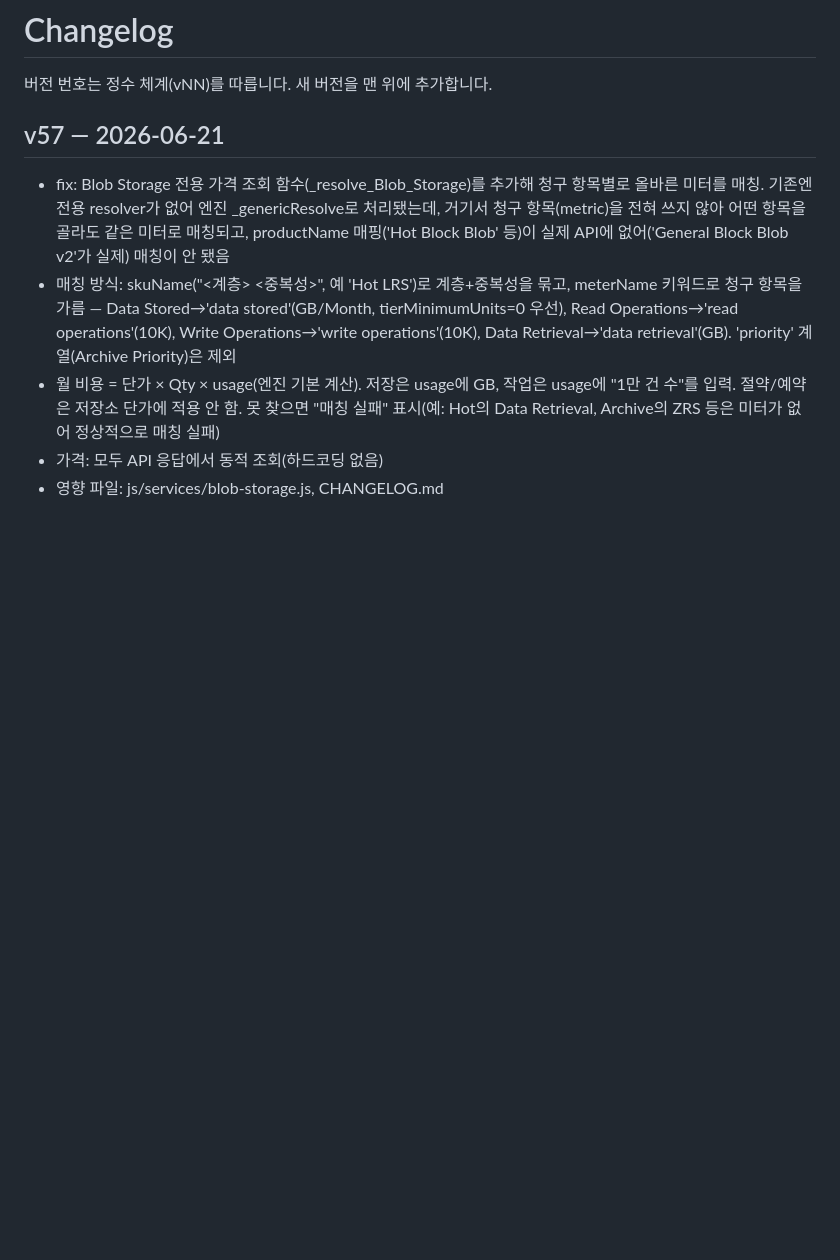
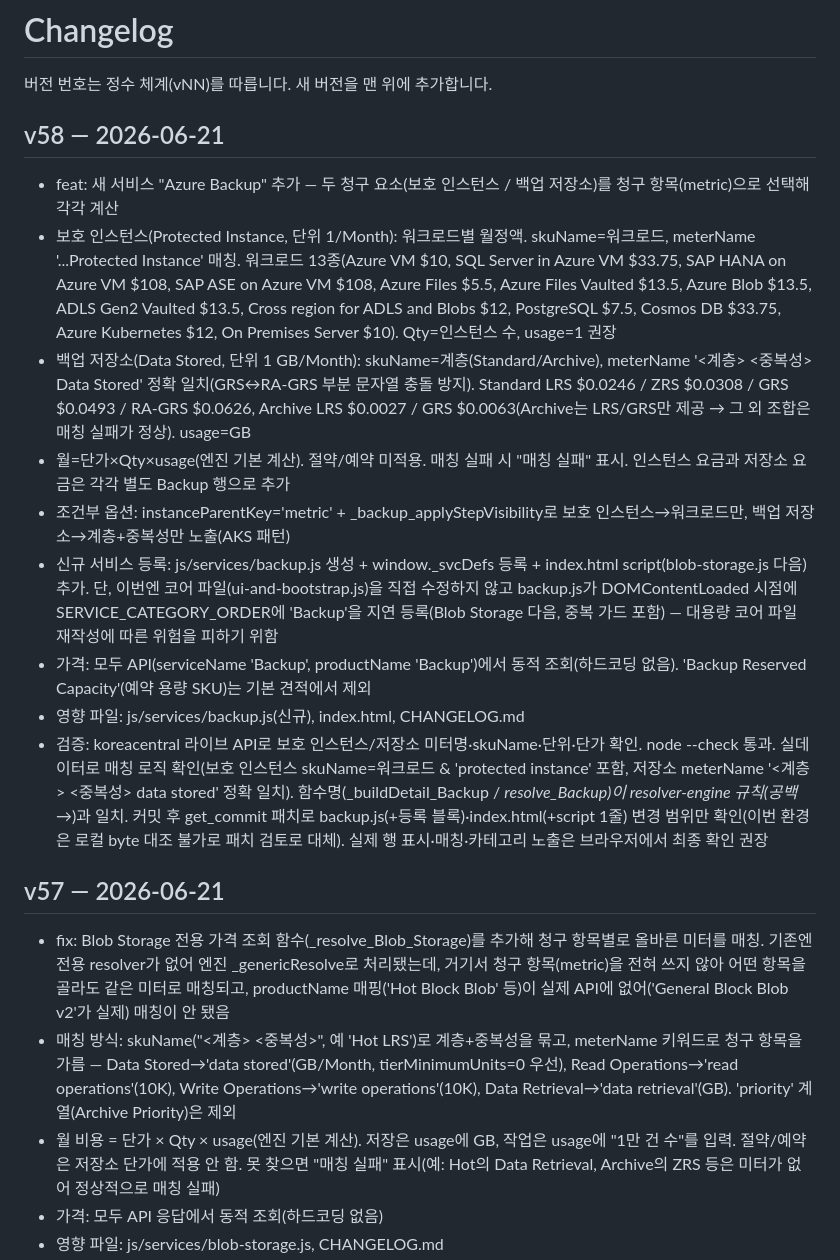
Before and after one commit to WWhaleFe/azure-cost-estimator, a Markdown page: CHANGELOG.md, the part around the change. Drawn GitHub-style; blank space fills up the shorter version.

Commit message:
v58 docs: CHANGELOG에 v58(Azure Backup 신규 서비스) 추가

```diff
--- a/CHANGELOG.md
+++ b/CHANGELOG.md
@@ -1,6 +1,17 @@
 # Changelog
 
 버전 번호는 정수 체계(vNN)를 따릅니다. 새 버전을 맨 위에 추가합니다.
+
+## v58 — 2026-06-21
+- feat: 새 서비스 "Azure Backup" 추가 — 두 청구 요소(보호 인스턴스 / 백업 저장소)를 청구 항목(metric)으로 선택해 각각 계산
+- 보호 인스턴스(Protected Instance, 단위 1/Month): 워크로드별 월정액. skuName=워크로드, meterName '...Protected Instance' 매칭. 워크로드 13종(Azure VM $10, SQL Server in Azure VM $33.75, SAP HANA on Azure VM $108, SAP ASE on Azure VM $108, Azure Files $5.5, Azure Files Vaulted $13.5, Azure Blob $13.5, ADLS Gen2 Vaulted $13.5, Cross region for ADLS and Blobs $12, PostgreSQL $7.5, Cosmos DB $33.75, Azure Kubernetes $12, On Premises Server $10). Qty=인스턴스 수, usage=1 권장
+- 백업 저장소(Data Stored, 단위 1 GB/Month): skuName=계층(Standard/Archive), meterName '<계층> <중복성> Data Stored' 정확 일치(GRS↔RA-GRS 부분 문자열 충돌 방지). Standard LRS $0.0246 / ZRS $0.0308 / GRS $0.0493 / RA-GRS $0.0626, Archive LRS $0.0027 / GRS $0.0063(Archive는 LRS/GRS만 제공 → 그 외 조합은 매칭 실패가 정상). usage=GB
+- 월=단가×Qty×usage(엔진 기본 계산). 절약/예약 미적용. 매칭 실패 시 "매칭 실패" 표시. 인스턴스 요금과 저장소 요금은 각각 별도 Backup 행으로 추가
+- 조건부 옵션: instanceParentKey='metric' + _backup_applyStepVisibility로 보호 인스턴스→워크로드만, 백업 저장소→계층+중복성만 노출(AKS 패턴)
+- 신규 서비스 등록: js/services/backup.js 생성 + window._svcDefs 등록 + index.html script(blob-storage.js 다음) 추가. 단, 이번엔 코어 파일(ui-and-bootstrap.js)을 직접 수정하지 않고 backup.js가 DOMContentLoaded 시점에 SERVICE_CATEGORY_ORDER에 'Backup'을 지연 등록(Blob Storage 다음, 중복 가드 포함) — 대용량 코어 파일 재작성에 따른 위험을 피하기 위함
+- 가격: 모두 API(serviceName 'Backup', productName 'Backup')에서 동적 조회(하드코딩 없음). 'Backup Reserved Capacity'(예약 용량 SKU)는 기본 견적에서 제외
+- 영향 파일: js/services/backup.js(신규), index.html, CHANGELOG.md
+- 검증: koreacentral 라이브 API로 보호 인스턴스/저장소 미터명·skuName·단위·단가 확인. node --check 통과. 실데이터로 매칭 로직 확인(보호 인스턴스 skuName=워크로드 & 'protected instance' 포함, 저장소 meterName '<계층> <중복성> data stored' 정확 일치). 함수명(_buildDetail_Backup / _resolve_Backup)이 resolver-engine 규칙(공백→_)과 일치. 커밋 후 get_commit 패치로 backup.js(+등록 블록)·index.html(+script 1줄) 변경 범위만 확인(이번 환경은 로컬 byte 대조 불가로 패치 검토로 대체). 실제 행 표시·매칭·카테고리 노출은 브라우저에서 최종 확인 권장
 
 ## v57 — 2026-06-21
 - fix: Blob Storage 전용 가격 조회 함수(_resolve_Blob_Storage)를 추가해 청구 항목별로 올바른 미터를 매칭. 기존엔 전용 resolver가 없어 엔진 _genericResolve로 처리됐는데, 거기서 청구 항목(metric)을 전혀 쓰지 않아 어떤 항목을 골라도 같은 미터로 매칭되고, productName 매핑('Hot Block Blob' 등)이 실제 API에 없어('General Block Blob v2'가 실제) 매칭이 안 됐음
```
